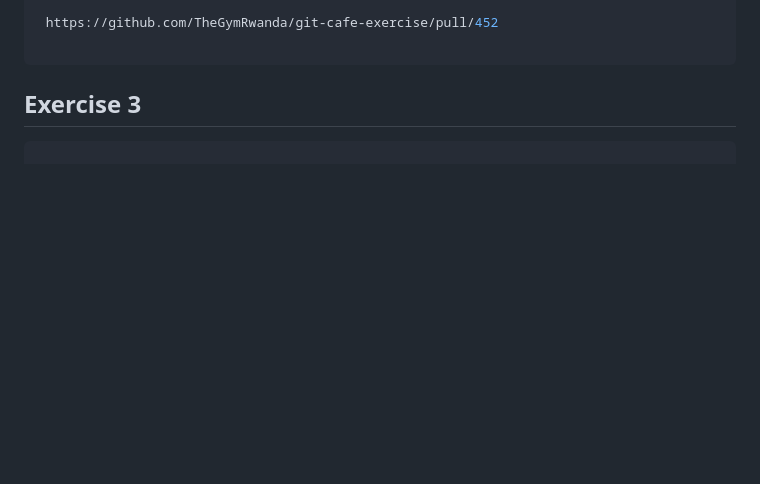
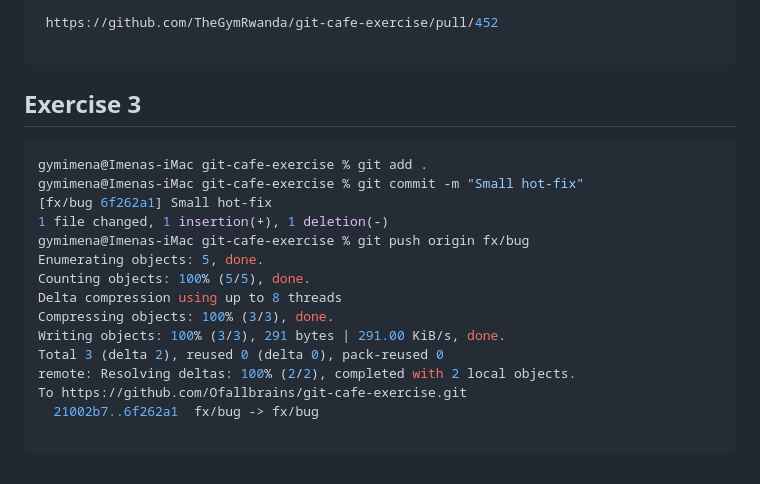
Before and after one commit to Ofallbrains/Gym-Git-Exercise-Solutions, a Markdown page: README.md, the part around the change. Drawn GitHub-style; blank space fills up the shorter version.

Commit message:
Updated cloned repository

````diff
--- a/README.md
+++ b/README.md
@@ -894,3 +894,19 @@ To https://github.com/Ofallbrains/git-cafe-exercise.git
  ## Exercise 3
 
  ``` bash
+ gymimena@Imenas-iMac git-cafe-exercise % git add .
+gymimena@Imenas-iMac git-cafe-exercise % git commit -m "Small hot-fix"
+[fx/bug 6f262a1] Small hot-fix
+ 1 file changed, 1 insertion(+), 1 deletion(-)
+gymimena@Imenas-iMac git-cafe-exercise % git push origin fx/bug
+Enumerating objects: 5, done.
+Counting objects: 100% (5/5), done.
+Delta compression using up to 8 threads
+Compressing objects: 100% (3/3), done.
+Writing objects: 100% (3/3), 291 bytes | 291.00 KiB/s, done.
+Total 3 (delta 2), reused 0 (delta 0), pack-reused 0
+remote: Resolving deltas: 100% (2/2), completed with 2 local objects.
+To https://github.com/Ofallbrains/git-cafe-exercise.git
+   21002b7..6f262a1  fx/bug -> fx/bug
+
+```
````
